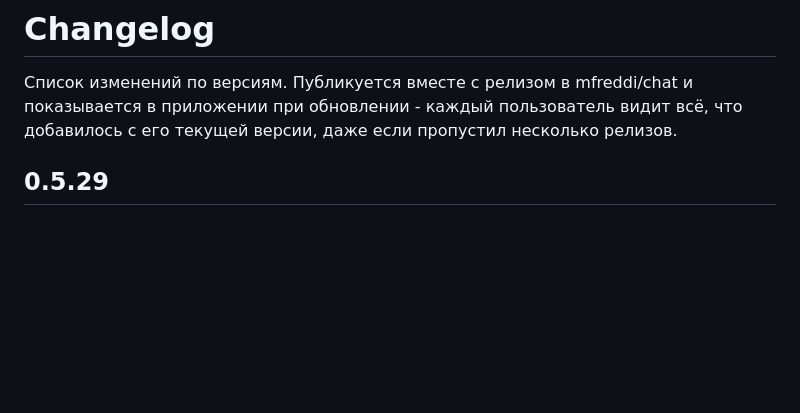
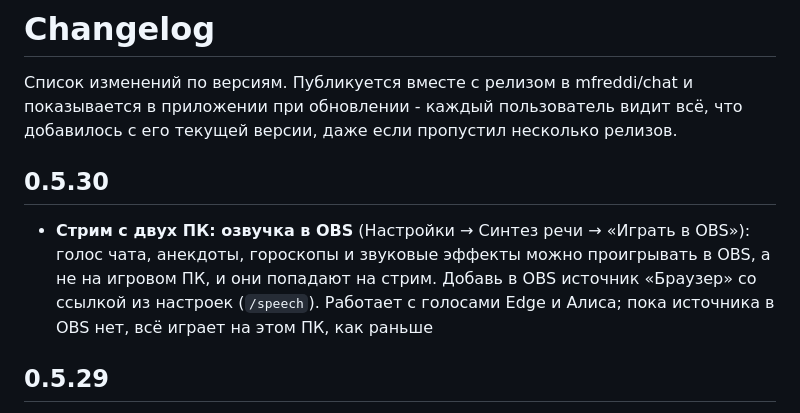
Before and after one commit to mfreddi/chat, a Markdown page: CHANGELOG.md, the part around the change. GitHub-like rendering; blank space fills up the shorter version.

Commit message:
Update changelog for v0.5.30

```diff
--- a/CHANGELOG.md
+++ b/CHANGELOG.md
@@ -1,6 +1,10 @@
 # Changelog
 
 Список изменений по версиям. Публикуется вместе с релизом в mfreddi/chat и показывается в приложении при обновлении - каждый пользователь видит всё, что добавилось с его текущей версии, даже если пропустил несколько релизов.
+
+## 0.5.30
+
+- **Стрим с двух ПК: озвучка в OBS** (Настройки → Синтез речи → «Играть в OBS»): голос чата, анекдоты, гороскопы и звуковые эффекты можно проигрывать в OBS, а не на игровом ПК, и они попадают на стрим. Добавь в OBS источник «Браузер» со ссылкой из настроек (`/speech`). Работает с голосами Edge и Алиса; пока источника в OBS нет, всё играет на этом ПК, как раньше
 
 ## 0.5.29
 
```
